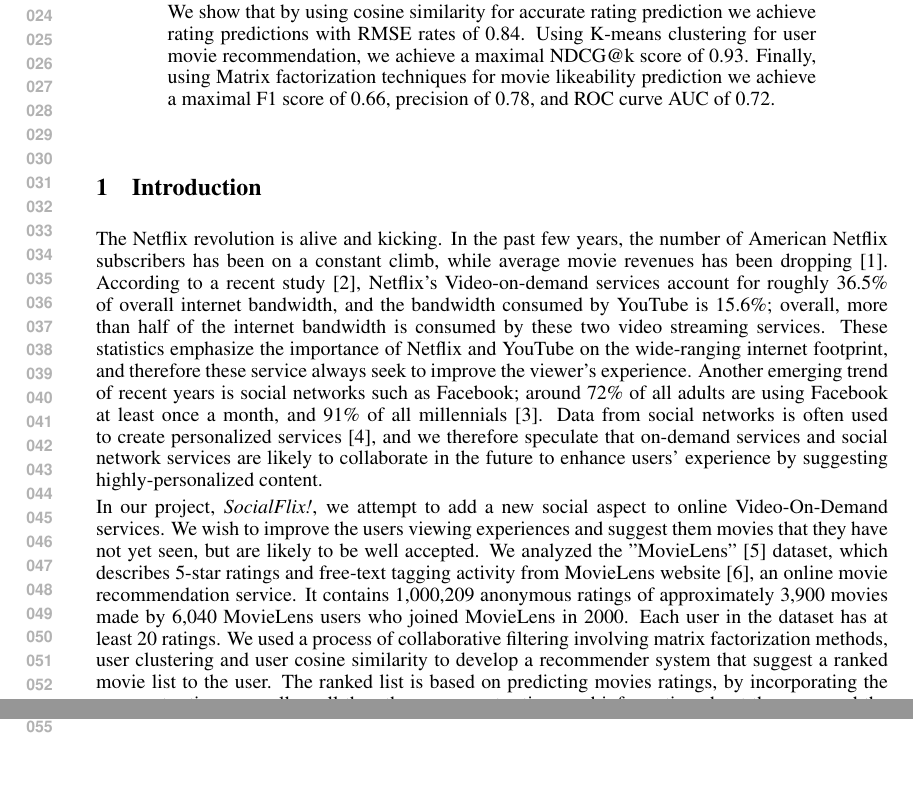
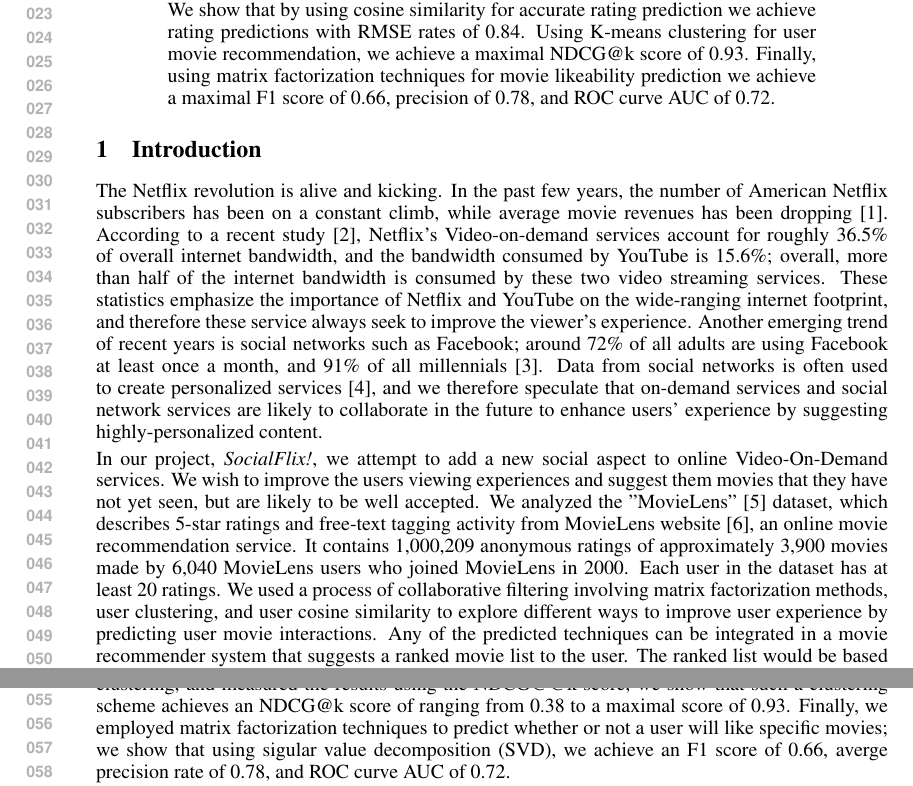
Before and after one commit to anatef/COS424_project, a LaTeX paper (project.tex, which reads intro.tex): two parts of pages 1 and 2 of 7, joined at a grey line, cut so that both start at the same text. Compiled offline with pdfLaTeX.

Commit message:
removed TODOs from intro, polished abstract

```diff
--- a/intro.tex
+++ b/intro.tex
@@ -8,4 +8,13 @@
 Another emerging trend of recent years is social networks such as Facebook; around 72\% of all adults are using Facebook at least once a month, and 91\% of all millennials~\cite{FacebookStats}.
 Data from social networks is often used to create personalized services~\cite{carmel2009personalized}, and we therefore speculate that on-demand services and social network services are likely to collaborate in the future to enhance users' experience by suggesting highly-personalized content.
 
-In our project, \textit{SocialFlix!}, we attempt to add a new social aspect to online Video-On-Demand services. We wish to improve the users viewing experiences and suggest them movies that they have not yet seen, but are likely to be well accepted. We analyzed the "MovieLens"~\cite{GroupLens} dataset, which describes 5-star ratings and free-text tagging activity from MovieLens website~\cite{MovieLens}, an online movie recommendation service. It contains 1,000,209 anonymous ratings of approximately 3,900 movies made by 6,040 MovieLens users who joined MovieLens in 2000. Each user in the dataset has at least 20 ratings. We used a process of collaborative filtering involving matrix factorization methods, user clustering and user cosine similarity to develop a recommender system that suggest a ranked movie list to the user. The ranked list is based on predicting movies ratings, by incorporating the user past ratings as well as all the other users past ratings and information about the users and the movies. We show that by using \hl{TODO: details on how we did in the methods/best method}
+In our project, \textit{SocialFlix!}, we attempt to add a new social aspect to online Video-On-Demand services.
+We wish to improve the users viewing experiences and suggest them movies that they have not yet seen, but are likely to be well accepted.
+We analyzed the "MovieLens"~\cite{GroupLens} dataset, which describes 5-star ratings and free-text tagging activity from MovieLens website~\cite{MovieLens}, an online movie recommendation service. It contains 1,000,209 anonymous ratings of approximately 3,900 movies made by 6,040 MovieLens users who joined MovieLens in 2000. Each user in the dataset has at least 20 ratings.
+We used a process of collaborative filtering involving matrix factorization methods, user clustering, and user cosine similarity to explore different ways to improve user experience by predicting user movie interactions.
+Any of the predicted techniques can be integrated in a movie recommender system that suggests a ranked movie list to the user.
+The ranked list would be based on predicting movies ratings, by incorporating the user past ratings, as well as all the other users past ratings and characterizing information about the users and the movies.
+
+More specifically, we show that by using cosine similarity for accurate rating prediction we achieved rating predictions with RMSE rates of 0.84.
+For user movie recommendation lists, we used K-means clustering, and measured the results using the NDCG@@k score, we show that such a clustering scheme achieves an NDCG@k score of ranging from 0.38 to a maximal score of 0.93.
+Finally, we employed matrix factorization techniques to predict whether or not a user will like specific movies; we show that using sigular value decomposition (SVD), we achieve an F1 score of 0.66, averge precision rate of 0.78, and ROC curve AUC of 0.72.
```
Also changed, not shown: abstract.tex (+1 -1 lines).
